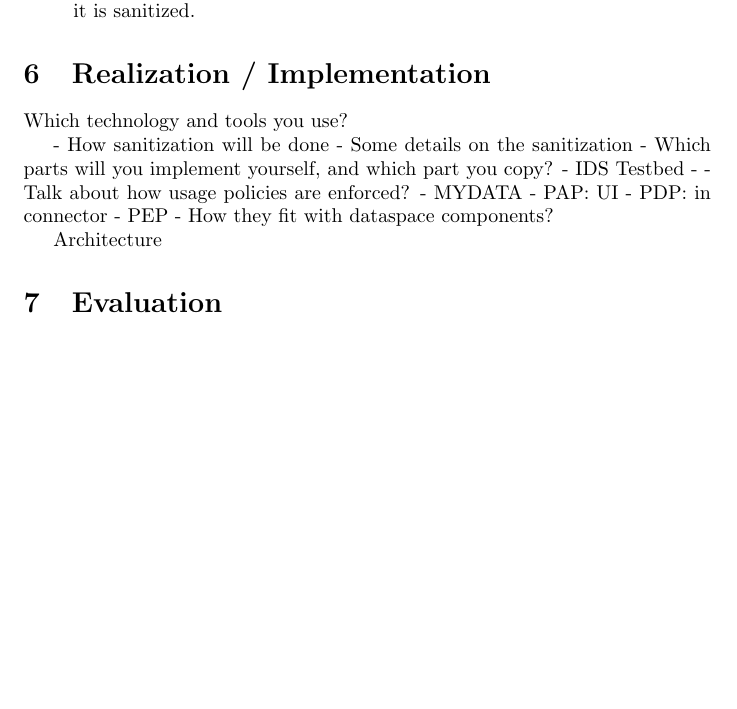
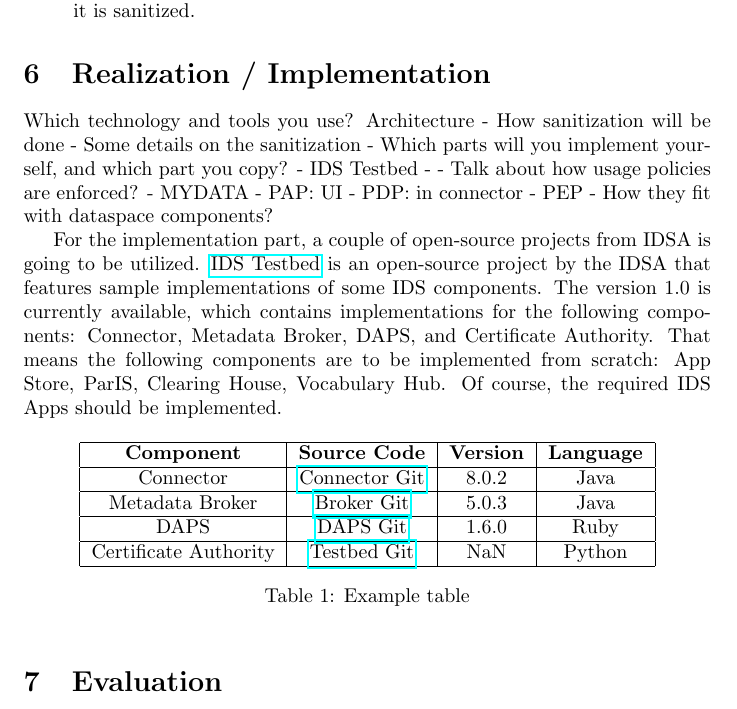
Before and after one commit to Navidda/master-thesis, a LaTeX document (proposal.tex): part of page 8 of 9, cut so that both start at the same text, the shorter picture padded with empty space. Compiled offline with pdfLaTeX.

Commit message:
add table and change diagram name

```diff
--- a/proposal.tex
+++ b/proposal.tex
@@ -2,7 +2,9 @@
 \usepackage{graphicx} % Required for inserting images
 \usepackage{url}
 \usepackage{tikz}
-\graphicspath{{./out/diagram/}}
+\usepackage{hyperref}
+
+\graphicspath{{./diagram/}}
 
 \title{MA-Proposal-Danesh}
 \author{Navid Rahimidanesh}
@@ -198,7 +200,7 @@ Apart from the components described by the IDS RAM, there are other components t
 
 \section{Realization / Implementation} % 1 Page
 Which technology and tools you use?
-
+Architecture
 - How sanitization will be done
     - Some details on the sanitization
 - Which parts will you implement yourself, and which part you copy?
@@ -211,7 +213,28 @@ Which technology and tools you use?
         - PEP
 - How they fit with dataspace components?
 
-Architecture
+For the implementation part, a couple of open-source projects from IDSA is going to be utilized. \href{https://github.com/International-Data-Spaces-Association/IDS-testbed}{IDS Testbed} is an open-source project by the IDSA that features sample implementations of some IDS components. The version 1.0 is currently available, which contains implementations for the following components: Connector, Metadata Broker, DAPS, and Certificate Authority. That means the following components are to be implemented from scratch: App Store, ParIS, Clearing House, Vocabulary Hub. Of course, the required IDS Apps should be implemented.
+
+\begin{table}[ht]
+    \centering
+    \begin{tabular}{|c|c|c|c|}
+    \hline
+    \textbf{Component} & \textbf{Source Code} & \textbf{Version} & \textbf{Language} \\
+    \hline
+    Connector & \href{https://github.com/International-Data-Spaces-Association/DataspaceConnector/tree/v8.0.2}{Connector Git} & 8.0.2 & Java \\
+    \hline
+    Metadata Broker & \href{https://github.com/International-Data-Spaces-Association/metadata-broker-open-core}{Broker Git} & 5.0.3 & Java \\
+    \hline
+    DAPS & \href{https://github.com/International-Data-Spaces-Association/omejdn-daps}{DAPS Git} & 1.6.0 & Ruby \\
+    \hline
+    Certificate Authority & \href{https://github.com/International-Data-Spaces-Association/IDS-testbed/tree/master/CertificateAuthority}{Testbed Git} & NaN & Python \\
+    \hline
+
+
+    \end{tabular}
+    \caption{Example table}
+    \label{tab:example}
+\end{table}
 
 \section{Evaluation} % 0.5 Page
 Methodology and Metrics
```
Also changed, not shown: diagram/component_diagram.png (added), out/diagram/component_diagram.png (deleted), proposal.pdf, 2 other files.
